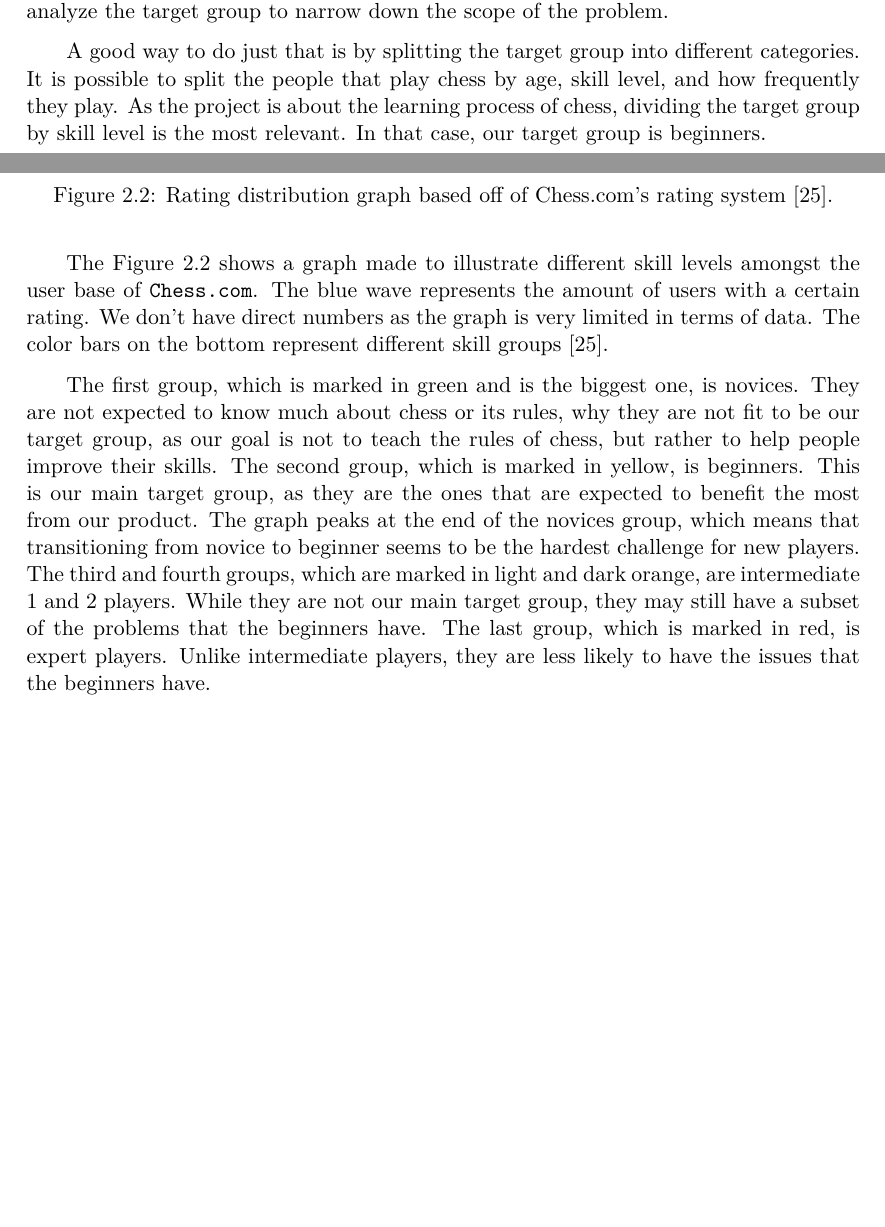
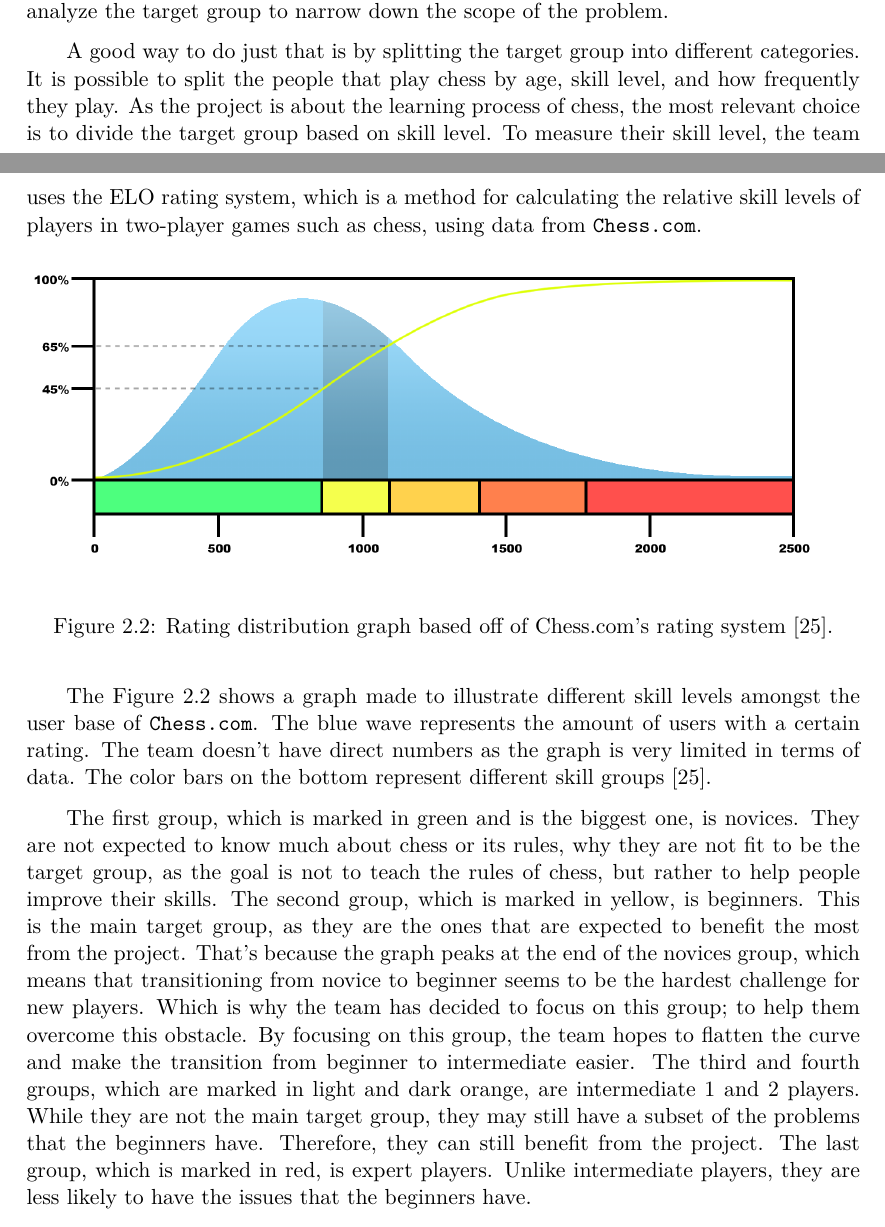
Before and after one commit to audio-engineer/aau-p2-article, a LaTeX thesis (src/main.tex, which reads src/problem-analysis/target-group-analysis.tex): two parts of pages 13 and 14 of 56 before the commit and two parts of pages 13 and 14 of 57 after it, joined at a grey line, cut so that both start at the same text, the shorter picture padded with empty space. Compiled offline with XeLaTeX.

Commit message:
Fix #134. Add reasoning behind target group choice

```diff
--- a/src/problem-analysis/target-group-analysis.tex
+++ b/src/problem-analysis/target-group-analysis.tex
@@ -7,11 +7,13 @@ Therefore, it is necessary to analyze the target group to narrow down the scope
 
 A good way to do just that is by splitting the target group into different categories.
 It is possible to split the people that play chess by age, skill level, and how frequently they play.
-As the project is about the learning process of chess, dividing the target group by skill level is the most relevant.
-In that case, our target group is beginners.
+As the project is about the learning process of chess, the most relevant choice is to divide the target group based on
+skill level.
+To measure their skill level, the team uses the ELO rating system, which is a method for calculating the relative skill
+levels of players in two-player games such as chess, using data from \url{Chess.com}.
 
 % textidote: ignore begin
-\begin{figure}
+\begin{figure}[H]
     \centering
     \includegraphics[width=1\textwidth]{chess-graph}
     \caption{Rating distribution graph based off of Chess.com's rating system~\cite{chess-ratings}.}\label{fig:graph}
@@ -21,18 +23,22 @@ In that case, our target group is beginners.
 The Figure~\ref{fig:graph} shows a graph made to illustrate different skill levels amongst the user base
 of \url{Chess.com}.
 The blue wave represents the amount of users with a certain rating.
-We don't have direct numbers as the graph is very limited in terms of data.
+The team doesn't have direct numbers as the graph is very limited in terms of data.
 The color bars on the bottom represent different skill groups~\cite{chess-ratings}.
 
 The first group, which is marked in green and is the biggest one, is novices.
-They are not expected to know much about chess or its rules, why they are not fit to be our target group, as our
+They are not expected to know much about chess or its rules, why they are not fit to be the target group, as the
 goal is not to teach the rules of chess, but rather to help people improve their skills.
 The second group, which is marked in yellow, is beginners.
-This is our main target group, as they are the ones that are expected to benefit the most from our product.
-The graph peaks at the end of the novices group, which means that transitioning from novice to beginner seems to be the
-hardest challenge for new players.
+This is the main target group, as they are the ones that are expected to benefit the most from the project.
+That's because the graph peaks at the end of the novices group, which means that transitioning from novice to beginner
+seems to be the hardest challenge for new players.
+Which is why the team has decided to focus on this group; to help them overcome this obstacle.
+By focusing on this group, the team hopes to flatten the curve and make the transition from beginner to intermediate
+easier.
 The third and fourth groups, which are marked in light and dark orange, are intermediate 1 and 2 players.
-While they are not our main target group, they may still have a subset of the problems that the beginners have.
+While they are not the main target group, they may still have a subset of the problems that the beginners have.
+Therefore, they can still benefit from the project.
 The last group, which is marked in red, is expert players.
 Unlike intermediate players, they are less likely to have the issues that the beginners have.
 
```
Also changed, not shown: src/problem-analysis/target-group-analysis.tex (2 more changed lines).
